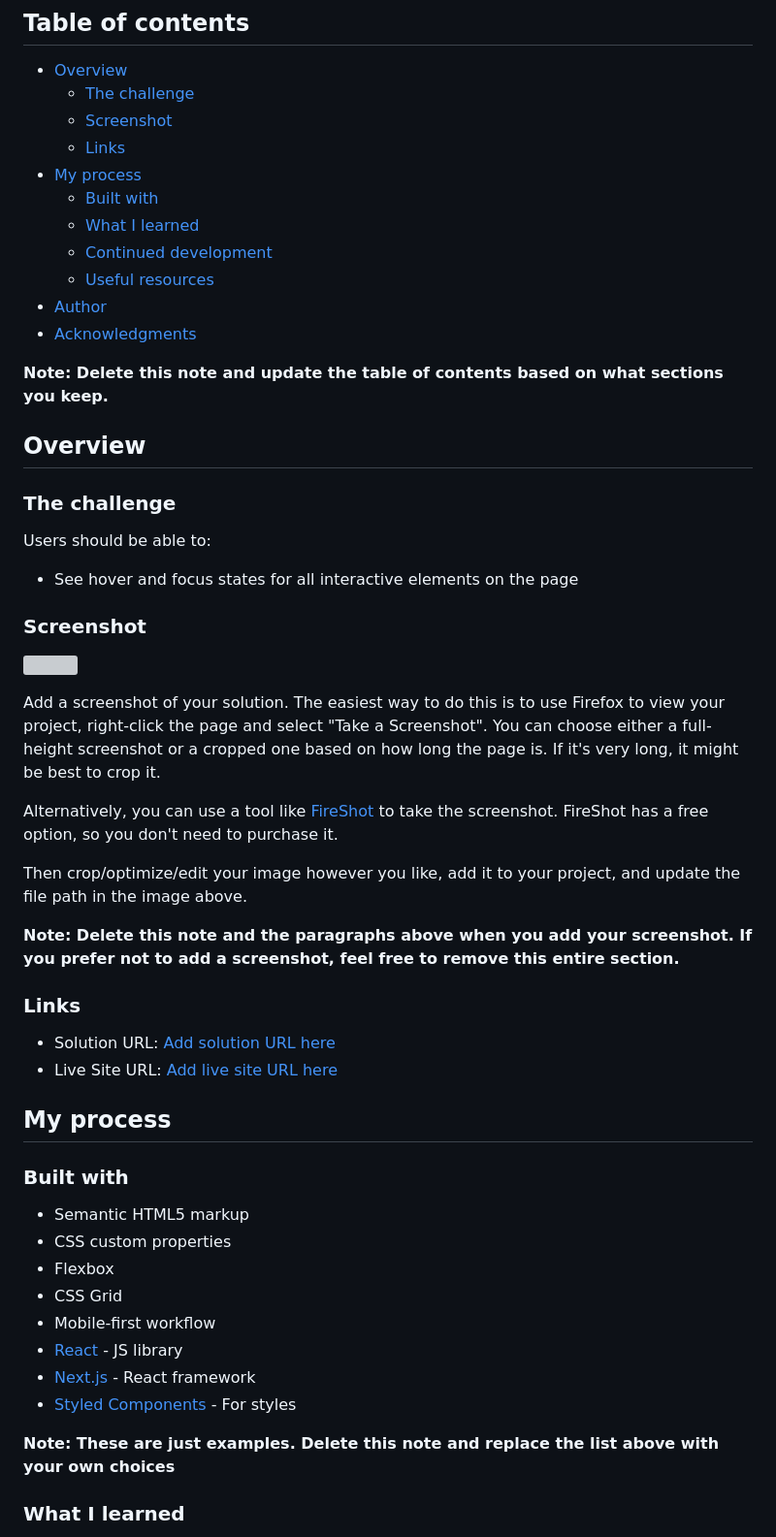
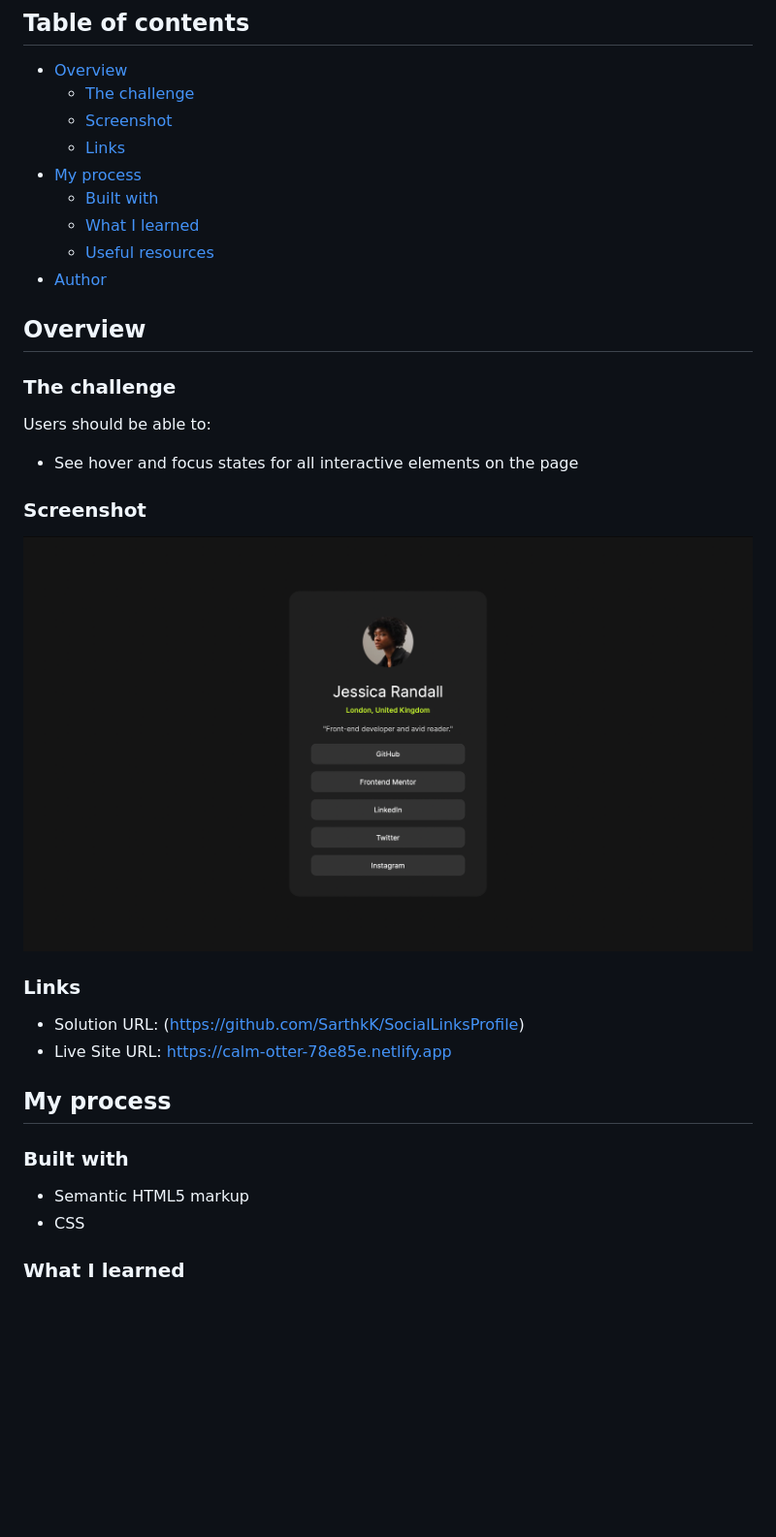
Before and after one commit to SarthkK/SocialLinksProfile, a Markdown page: README-template.md, the part around the change printed below. Shown: that part at 97% size. Rendered like a GitHub page; pictures changed too: Screenshot.png (added); blank space fills up the shorter version; grey boxes are pictures that could not be loaded.

Commit message:
added readme, finished project

```diff
--- a/README-template.md
+++ b/README-template.md
@@ -11,12 +11,8 @@ This is a solution to the [Social links profile challenge on Frontend Mentor](ht
 - [My process](#my-process)
   - [Built with](#built-with)
   - [What I learned](#what-i-learned)
-  - [Continued development](#continued-development)
   - [Useful resources](#useful-resources)
 - [Author](#author)
-- [Acknowledgments](#acknowledgments)
-
-**Note: Delete this note and update the table of contents based on what sections you keep.**
 
 ## Overview
 
@@ -28,35 +24,19 @@ Users should be able to:
 
 ### Screenshot
 
-![](./screenshot.jpg)
-
-Add a screenshot of your solution. The easiest way to do this is to use Firefox to view your project, right-click the page and select "Take a Screenshot". You can choose either a full-height screenshot or a cropped one based on how long the page is. If it's very long, it might be best to crop it.
-
-Alternatively, you can use a tool like [FireShot](https://getfireshot.com/) to take the screenshot. FireShot has a free option, so you don't need to purchase it.
-
-Then crop/optimize/edit your image however you like, add it to your project, and update the file path in the image above.
-
-**Note: Delete this note and the paragraphs above when you add your screenshot. If you prefer not to add a screenshot, feel free to remove this entire section.**
+![](/Screenshot.png)
 
 ### Links
 
-- Solution URL: [Add solution URL here](https://your-solution-url.com)
-- Live Site URL: [Add live site URL here](https://your-live-site-url.com)
+- Solution URL: (https://github.com/SarthkK/SocialLinksProfile)
+- Live Site URL: https://calm-otter-78e85e.netlify.app
 
 ## My process
 
 ### Built with
 
 - Semantic HTML5 markup
-- CSS custom properties
-- Flexbox
-- CSS Grid
-- Mobile-first workflow
-- [React](https://reactjs.org/) - JS library
-- [Next.js](https://nextjs.org/) - React framework
-- [Styled Components](https://styled-components.com/) - For styles
-
-**Note: These are just examples. Delete this note and replace the list above with your own choices**
+- CSS
 
 ### What I learned
 
```
Also changed, not shown: other parts of README-template.md (+4 -45 lines), 1 other file.
